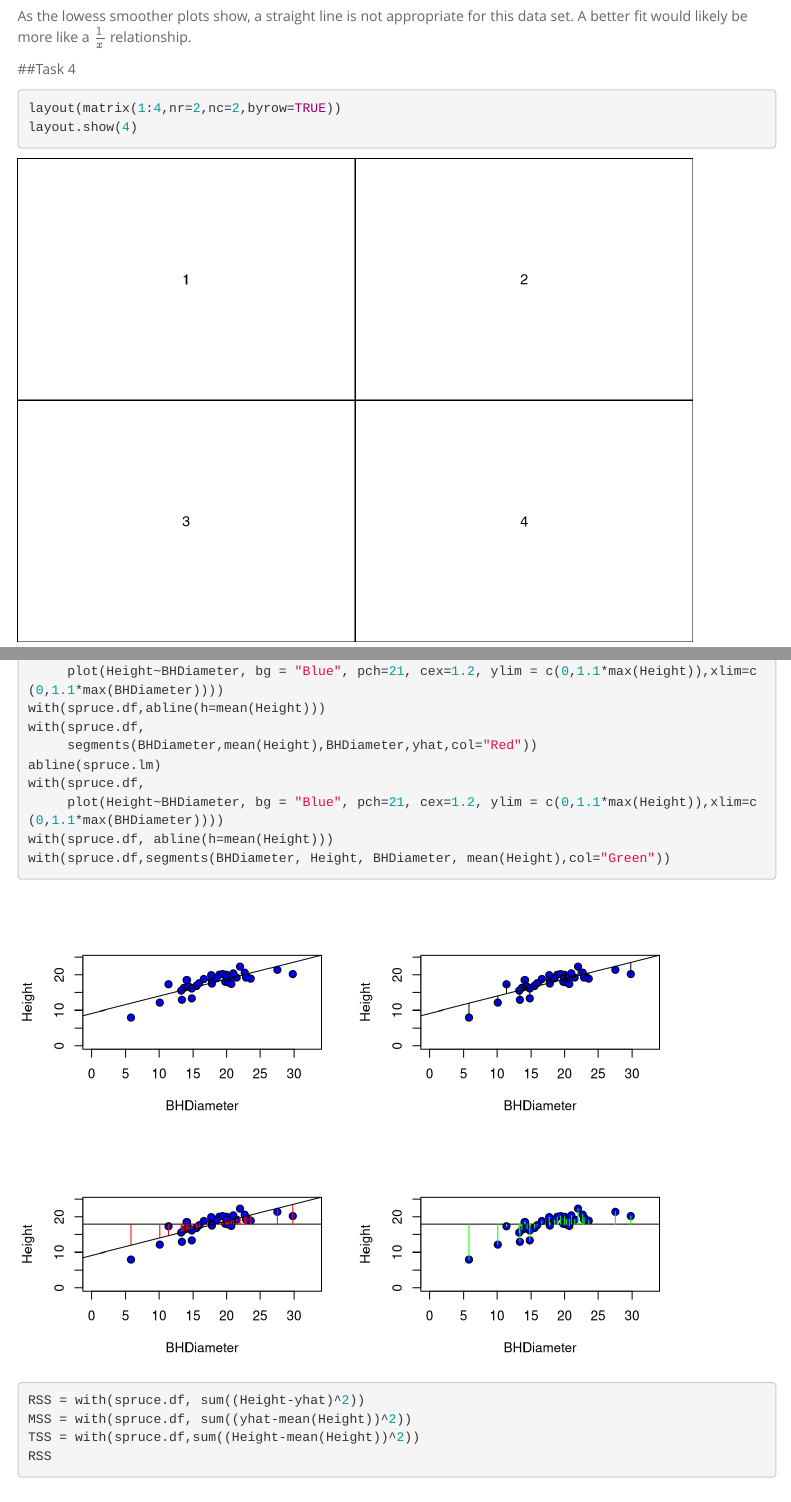
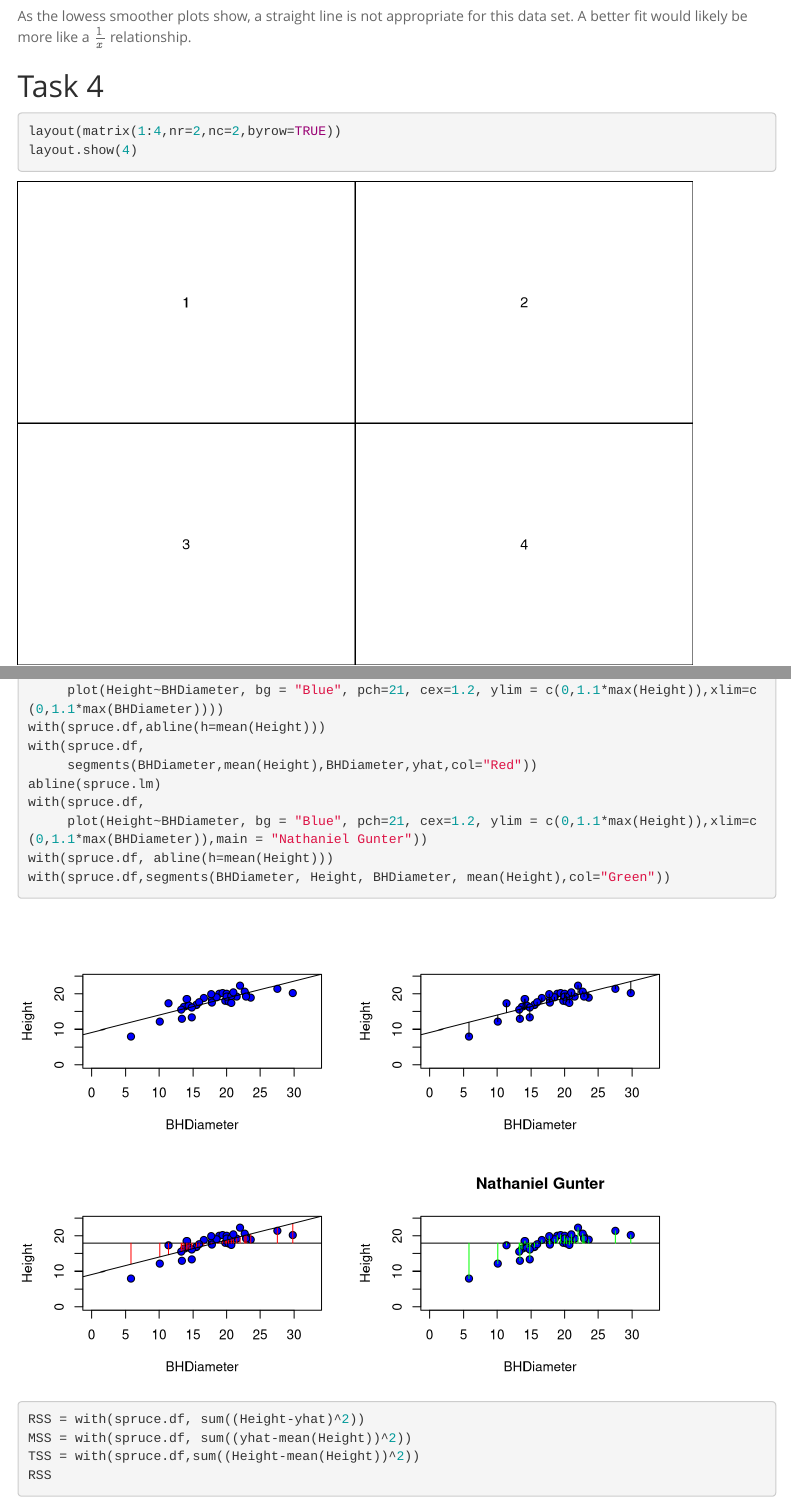
Before and after one commit to Nat-Geo/math4753Lab3, an R Markdown document (mylab3.Rmd): the page in a window 1100 px wide, from 1990 px down, and a second part further down, joined at a grey line. Rendered offline with R 4.5, knitr and Pandoc, with nearby package versions; some code elsewhere in the file could not run offline; menus at the side of the page are left out.

Commit message:
Submit version

````diff
--- a/mylab3.Rmd
+++ b/mylab3.Rmd
@@ -77,7 +77,7 @@ with(spruce.df,
      segments(BHDiameter,mean(Height),BHDiameter,yhat,col="Red"))
 abline(spruce.lm)
 with(spruce.df,
-     plot(Height~BHDiameter, bg = "Blue", pch=21, cex=1.2, ylim = c(0,1.1*max(Height)),xlim=c(0,1.1*max(BHDiameter))))
+     plot(Height~BHDiameter, bg = "Blue", pch=21, cex=1.2, ylim = c(0,1.1*max(Height)),xlim=c(0,1.1*max(BHDiameter)),main = "Nathaniel Gunter"))
 with(spruce.df, abline(h=mean(Height)))
 with(spruce.df,segments(BHDiameter, Height, BHDiameter, mean(Height),col="Green"))
 ```
````
Also changed, not shown: mylab3.html, mylab3.Rmd (2 more changed lines).
